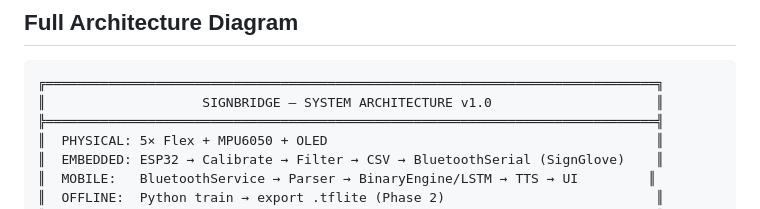
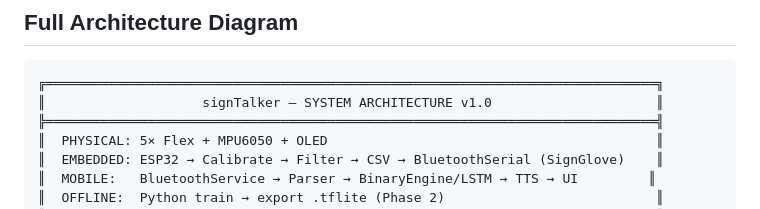
Before and after one commit to Norhanmohamed231/smart-glove-app, a Markdown page: docs/ARCHITECTURE_REFERENCE.md, the part around the change. Drawn GitHub-style.

Commit message:
docs: update project name in architecture reference to signTalker

````diff
--- a/docs/ARCHITECTURE_REFERENCE.md
+++ b/docs/ARCHITECTURE_REFERENCE.md
@@ -197,7 +197,7 @@ BLE firmware migration, expanded vocabulary, Arabic TTS
 
 ```
 ╔══════════════════════════════════════════════════════════════════════════════╗
-║                    SIGNBRIDGE — SYSTEM ARCHITECTURE v1.0                     ║
+║                    signTalker — SYSTEM ARCHITECTURE v1.0                     ║
 ╠══════════════════════════════════════════════════════════════════════════════╣
 ║  PHYSICAL: 5× Flex + MPU6050 + OLED                                          ║
 ║  EMBEDDED: ESP32 → Calibrate → Filter → CSV → BluetoothSerial (SignGlove)    ║
````
